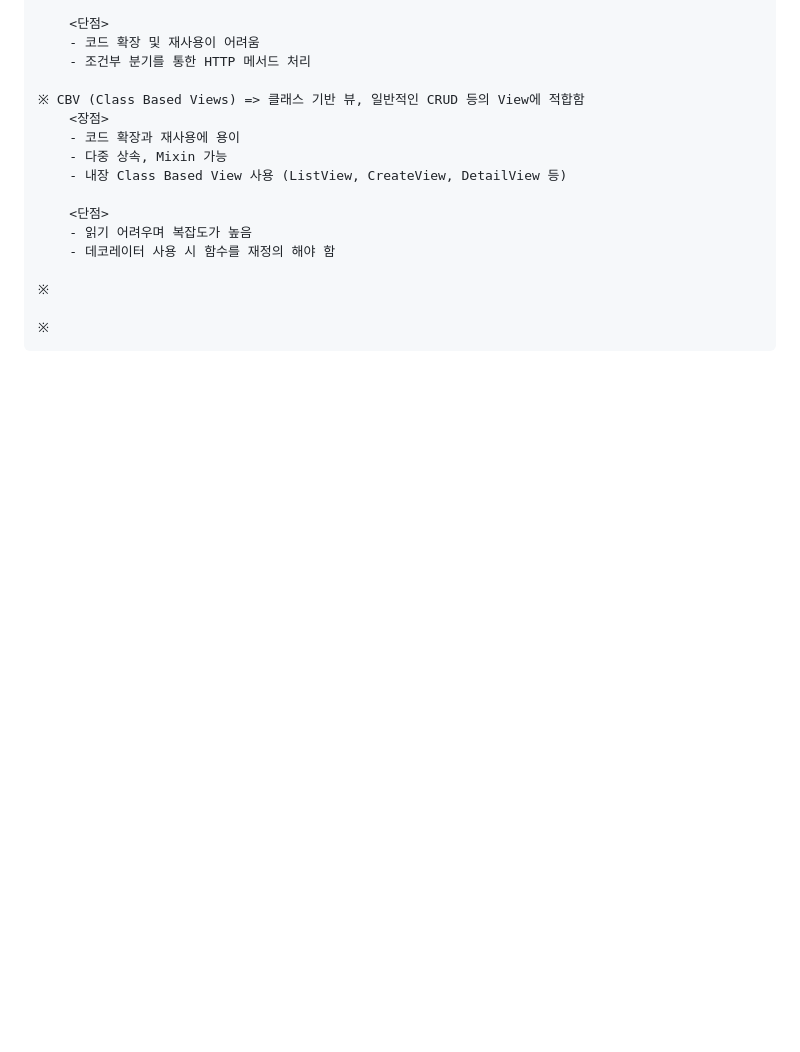
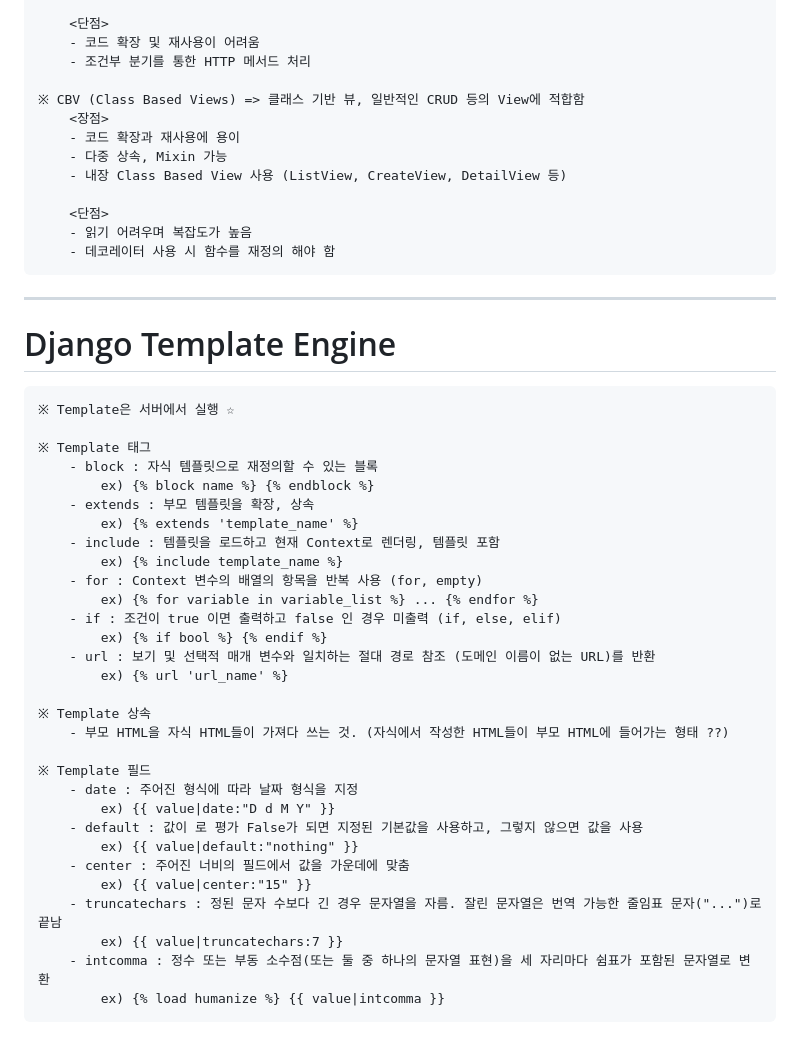
Before and after one commit to kkb00714/techit-django-project, a Markdown page: README.md, the part around the change. Drawn GitHub-style; blank space fills up the shorter version.

Commit message:
[#18 ADD] Django - Template Engine (1)

```diff
--- a/README.md
+++ b/README.md
@@ -213,6 +213,37 @@
         - 읽기 어려우며 복잡도가 높음
         - 데코레이터 사용 시 함수를 재정의 해야 함
 
-    ※
+-------------
 
-    ※
+# Django Template Engine
+
+    ※ Template은 서버에서 실행 ☆
+
+    ※ Template 태그
+        - block : 자식 템플릿으로 재정의할 수 있는 블록
+            ex) {% block name %} {% endblock %}
+        - extends : 부모 템플릿을 확장, 상속
+            ex) {% extends 'template_name' %}
+        - include : 템플릿을 로드하고 현재 Context로 렌더링, 템플릿 포함
+            ex) {% include template_name %}
+        - for : Context 변수의 배열의 항목을 반복 사용 (for, empty)
+            ex) {% for variable in variable_list %} ... {% endfor %}
+        - if : 조건이 true 이면 출력하고 false 인 경우 미출력 (if, else, elif)
+            ex) {% if bool %} {% endif %}
+        - url : 보기 및 선택적 매개 변수와 일치하는 절대 경로 참조 (도메인 이름이 없는 URL)를 반환
+            ex) {% url 'url_name' %}
+
+    ※ Template 상속
+        - 부모 HTML을 자식 HTML들이 가져다 쓰는 것. (자식에서 작성한 HTML들이 부모 HTML에 들어가는 형태 ??)
+
+    ※ Template 필드
+        - date : 주어진 형식에 따라 날짜 형식을 지정
+            ex) {{ value|date:"D d M Y" }}
+        - default : 값이 로 평가 False가 되면 지정된 기본값을 사용하고, 그렇지 않으면 값을 사용
+            ex) {{ value|default:"nothing" }}
+        - center : 주어진 너비의 필드에서 값을 가운데에 맞춤
+            ex) {{ value|center:"15" }}
+        - truncatechars : 정된 문자 수보다 긴 경우 문자열을 자름. 잘린 문자열은 번역 가능한 줄임표 문자("...")로 끝남
+            ex) {{ value|truncatechars:7 }}
+        - intcomma : 정수 또는 부동 소수점(또는 둘 중 하나의 문자열 표현)을 세 자리마다 쉼표가 포함된 문자열로 변환
+            ex) {% load humanize %} {{ value|intcomma }}
```
